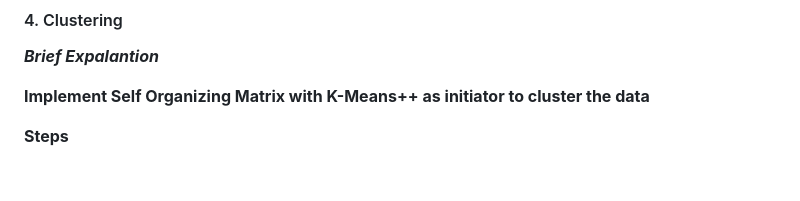
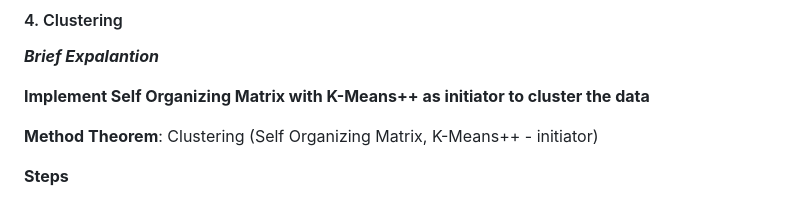
Before and after one commit to Evintkoo/Functional-Group-Analysis, a Markdown page: readme.md, the part around the change. Drawn GitHub-style; blank space fills up the shorter version.

```diff
--- a/readme.md
+++ b/readme.md
@@ -88,6 +88,8 @@ Functional-Group/Datas/selected_data.csv
 ***Brief Expalantion***
 
 **Implement Self Organizing Matrix with K-Means++ as initiator to cluster the data**
+
+**Method Theorem**: Clustering (Self Organizing Matrix, K-Means++ - initiator)
 
 **Steps**
 1. Convert the data (.csv file extention) into a data digital data structure (multidimensonal list)
```
